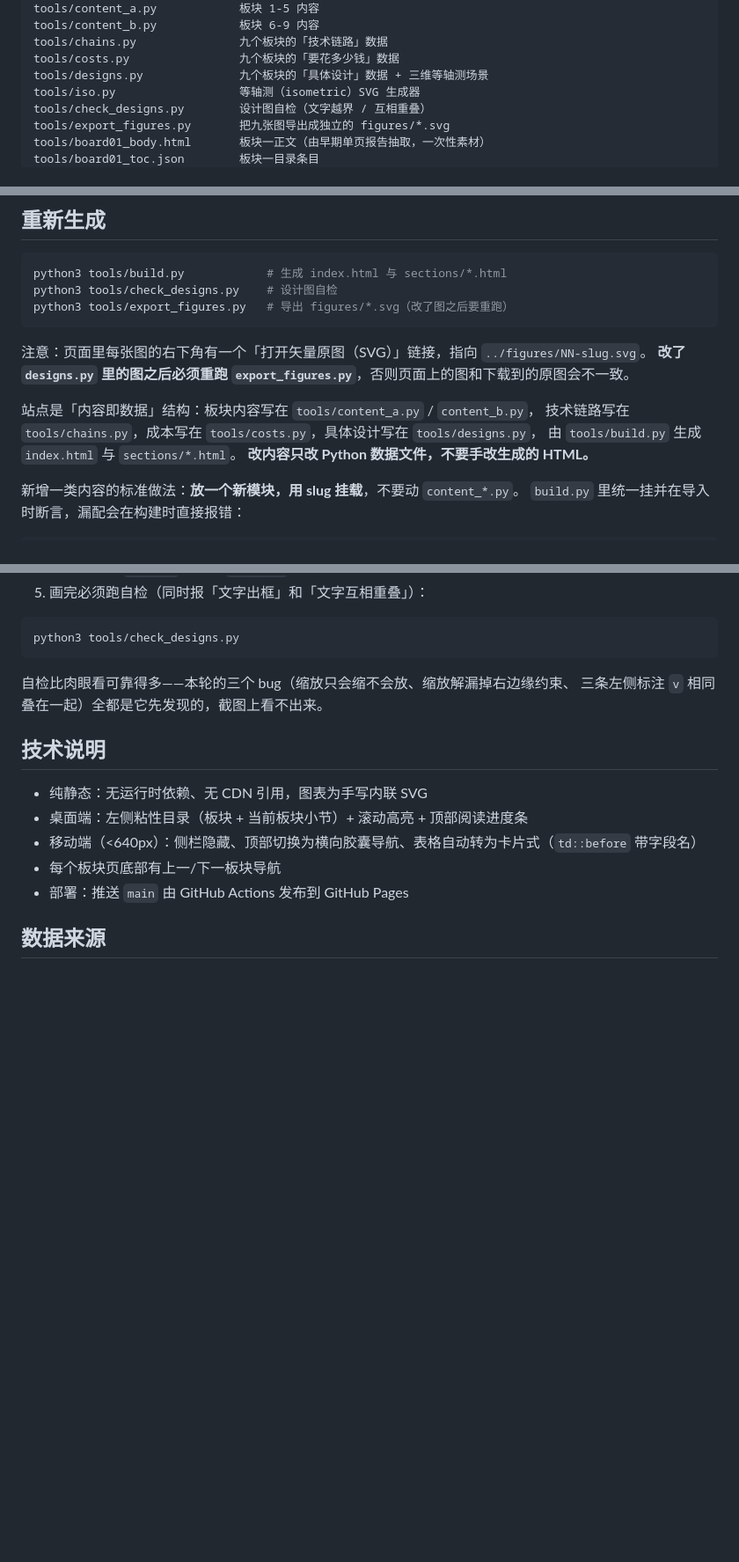
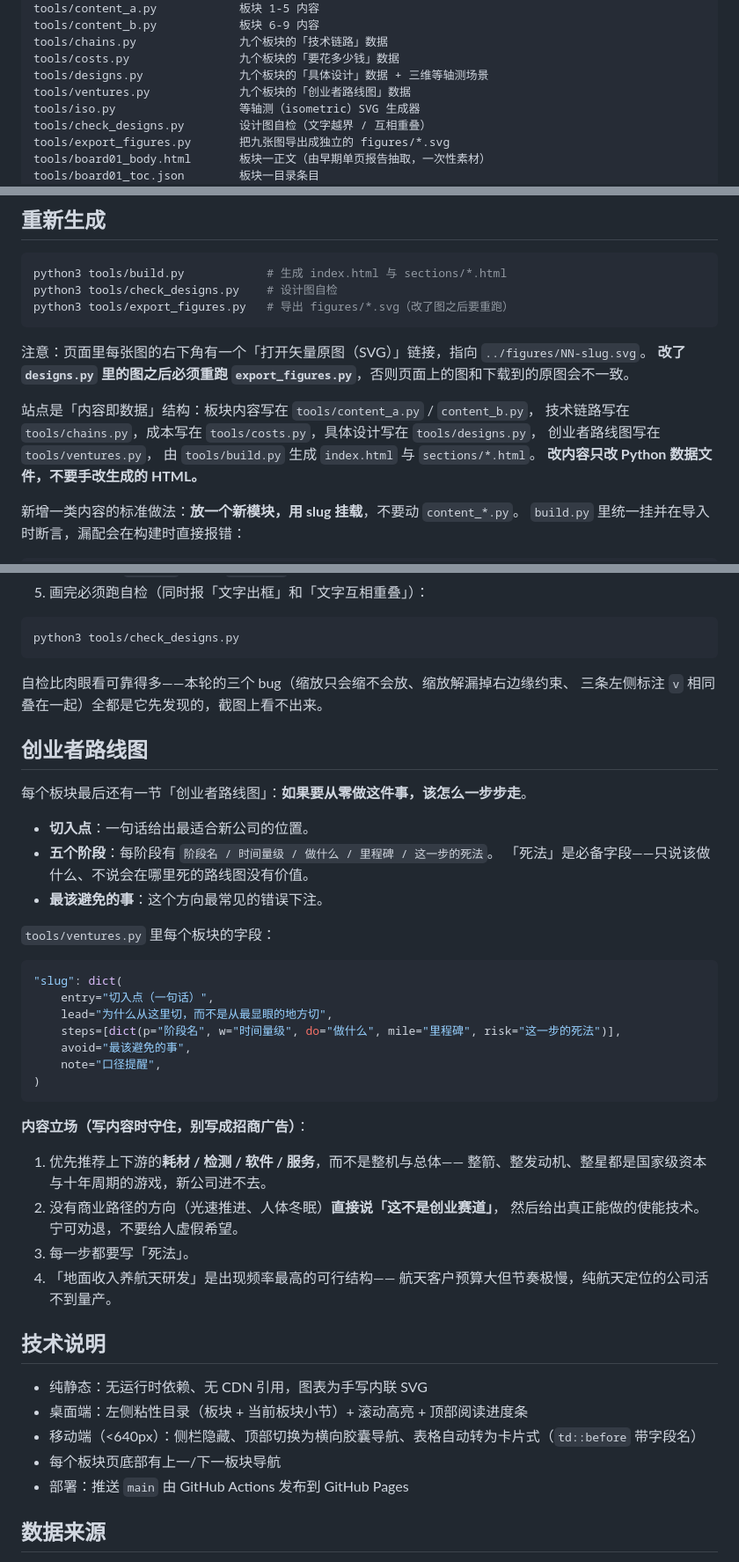
Before and after one commit to YYYcjj/spaceyyycjj, a Markdown page: README.md, 3 parts joined by grey strips. Shown at 88% size. GitHub-like rendering; blank space fills up the shorter version.

Commit message:
docs: 说明创业者路线图的内容立场

````diff
--- a/README.md
+++ b/README.md
@@ -37,6 +37,7 @@ tools/content_b.py            板块 6-9 内容
 tools/chains.py               九个板块的「技术链路」数据
 tools/costs.py                九个板块的「要花多少钱」数据
 tools/designs.py              九个板块的「具体设计」数据 + 三维等轴测场景
+tools/ventures.py             九个板块的「创业者路线图」数据
 tools/iso.py                  等轴测（isometric）SVG 生成器
 tools/check_designs.py        设计图自检（文字越界 / 互相重叠）
 tools/export_figures.py       把九张图导出成独立的 figures/*.svg
@@ -59,6 +60,7 @@ python3 tools/export_figures.py   # 导出 figures/*.svg（改了图之后要重
 
 站点是「内容即数据」结构：板块内容写在 `tools/content_a.py` / `content_b.py`，
 技术链路写在 `tools/chains.py`，成本写在 `tools/costs.py`，具体设计写在 `tools/designs.py`，
+创业者路线图写在 `tools/ventures.py`，
 由 `tools/build.py` 生成 `index.html` 与 `sections/*.html`。
 **改内容只改 Python 数据文件，不要手改生成的 HTML。**
 
@@ -161,6 +163,37 @@ python3 tools/check_designs.py
 自检比肉眼看可靠得多——本轮的三个 bug（缩放只会缩不会放、缩放解漏掉右边缘约束、
 三条左侧标注 `v` 相同叠在一起）全都是它先发现的，截图上看不出来。
 
+## 创业者路线图
+
+每个板块最后还有一节「创业者路线图」：**如果要从零做这件事，该怎么一步步走**。
+
+- **切入点**：一句话给出最适合新公司的位置。
+- **五个阶段**：每阶段有 `阶段名 / 时间量级 / 做什么 / 里程碑 / 这一步的死法`。
+  「死法」是必备字段——只说该做什么、不说会在哪里死的路线图没有价值。
+- **最该避免的事**：这个方向最常见的错误下注。
+
+`tools/ventures.py` 里每个板块的字段：
+
+```python
+"slug": dict(
+    entry="切入点（一句话）",
+    lead="为什么从这里切，而不是从最显眼的地方切",
+    steps=[dict(p="阶段名", w="时间量级", do="做什么", mile="里程碑", risk="这一步的死法")],
+    avoid="最该避免的事",
+    note="口径提醒",
+)
+```
+
+**内容立场（写内容时守住，别写成招商广告）**：
+
+1. 优先推荐上下游的**耗材 / 检测 / 软件 / 服务**，而不是整机与总体——
+   整箭、整发动机、整星都是国家级资本与十年周期的游戏，新公司进不去。
+2. 没有商业路径的方向（光速推进、人体冬眠）**直接说「这不是创业赛道」**，
+   然后给出真正能做的使能技术。宁可劝退，不要给人虚假希望。
+3. 每一步都要写「死法」。
+4. 「地面收入养航天研发」是出现频率最高的可行结构——
+   航天客户预算大但节奏极慢，纯航天定位的公司活不到量产。
+
 ## 技术说明
 
 - 纯静态：无运行时依赖、无 CDN 引用，图表为手写内联 SVG
````
